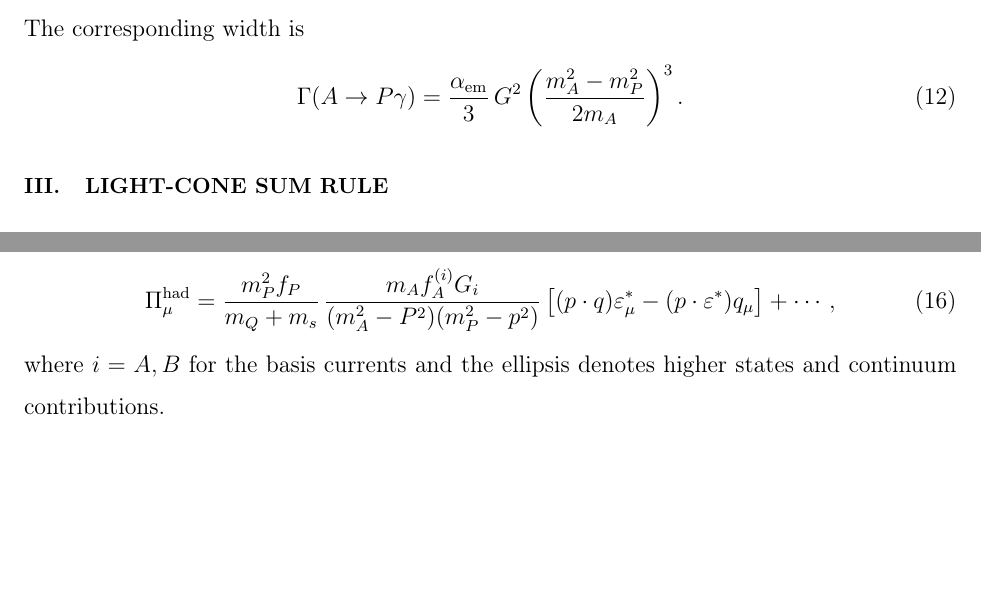
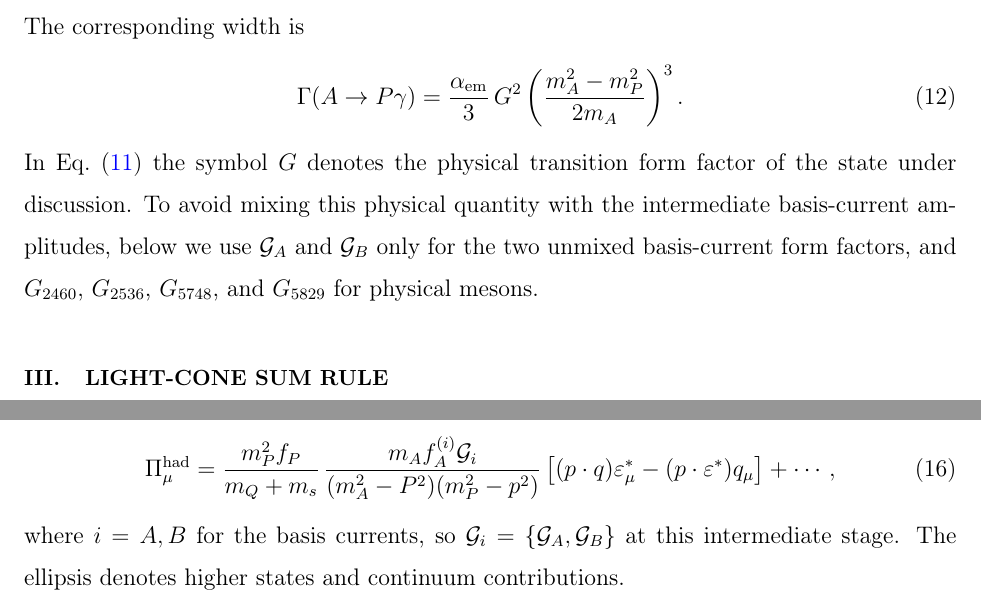
Before and after one commit to sbilmis/Dsgamma, a LaTeX paper (draft_prd/main.tex): two parts of page 4 of 14, joined at a grey line, cut so that both start at the same text, the shorter picture padded with empty space. Compiled offline with pdfLaTeX.

Commit message:
Clarify transition form factor notation

```diff
--- a/draft_prd/main.tex
+++ b/draft_prd/main.tex
@@ -156,6 +156,12 @@ The corresponding width is
   \left(\frac{m_A^2-m_P^2}{2m_A}\right)^3 .
   \label{eq:width}
 \end{equation}
+In Eq.~\eqref{eq:e1} the symbol $G$ denotes the physical transition form
+factor of the state under discussion.  To avoid mixing this physical quantity
+with the intermediate basis-current amplitudes, below we use
+$\mathcal{G}_A$ and $\mathcal{G}_B$ only for the two unmixed basis-current
+form factors, and $G_{2460}$, $G_{2536}$, $G_{5748}$, and $G_{5829}$ for
+physical mesons.
 
 \section{Light-cone sum rule}
 \label{sec:sumrule}
@@ -195,14 +201,15 @@ On the hadronic side, isolating the ground-state double pole gives
 \begin{equation}
   \Pi_\mu^{\rm had}=
   \frac{m_P^2 f_P}{m_Q+m_s}\,
-  \frac{m_A f_A^{(i)}G_i}
+  \frac{m_A f_A^{(i)}\mathcal{G}_i}
   {(m_A^2-P^2)(m_P^2-p^2)}
   \left[(p\cdot q)\varepsilon_\mu^*
   -(p\cdot\varepsilon^*)q_\mu\right]+\cdots ,
   \label{eq:hadronic}
 \end{equation}
-where $i=A,B$ for the basis currents and the ellipsis denotes higher states
-and continuum contributions.
+where $i=A,B$ for the basis currents, so
+$\mathcal{G}_i=\{\mathcal{G}_A,\mathcal{G}_B\}$ at this intermediate stage.
+The ellipsis denotes higher states and continuum contributions.
 
 The double Borel transformation and continuum subtraction are performed in
 the variables $P^2$ and $p^2$.  In the symmetric point used numerically,
```
Also changed, not shown: draft_prd/main.pdf, draft_prd/main.tex (14 more changed lines).
